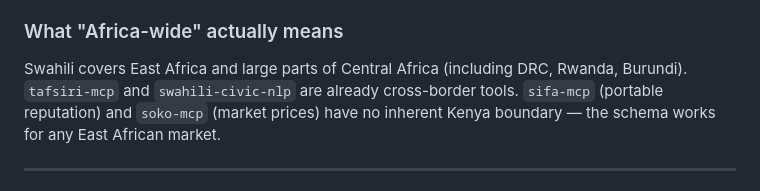
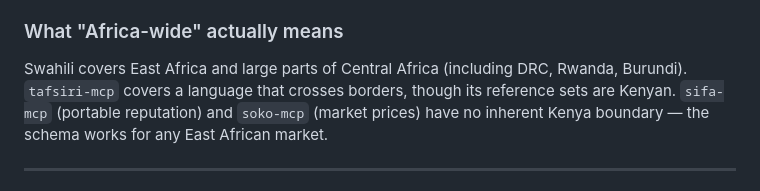
Before and after one commit to gabrielmahia/nairobi-stack, a Markdown page: README.md, the part around the change. Rendered like a GitHub page.

Commit message:
docs: remove the deleted datasets (kenya-mcp-data, swahili-civic-nlp) and the claims that went with them
Both datasets held only a README on Hugging Face and Kaggle and were deleted on 2026-10-17. Also corrects 'All datasets are CC BY 4.0' (licences now differ per dataset), dataset descriptions that claimed content the datasets do not hold, the Kaggle handle and the dataset counts.

```diff
--- a/README.md
+++ b/README.md
@@ -191,7 +191,7 @@ Each is a separate data layer on the same rail architecture.
 
 ### What "Africa-wide" actually means
 Swahili covers East Africa and large parts of Central Africa (including DRC, Rwanda, Burundi).
-`tafsiri-mcp` and `swahili-civic-nlp` are already cross-border tools.
+`tafsiri-mcp` covers a language that crosses borders, though its reference sets are Kenyan.
 `sifa-mcp` (portable reputation) and `soko-mcp` (market prices) have no inherent
 Kenya boundary — the schema works for any East African market.
 
```
